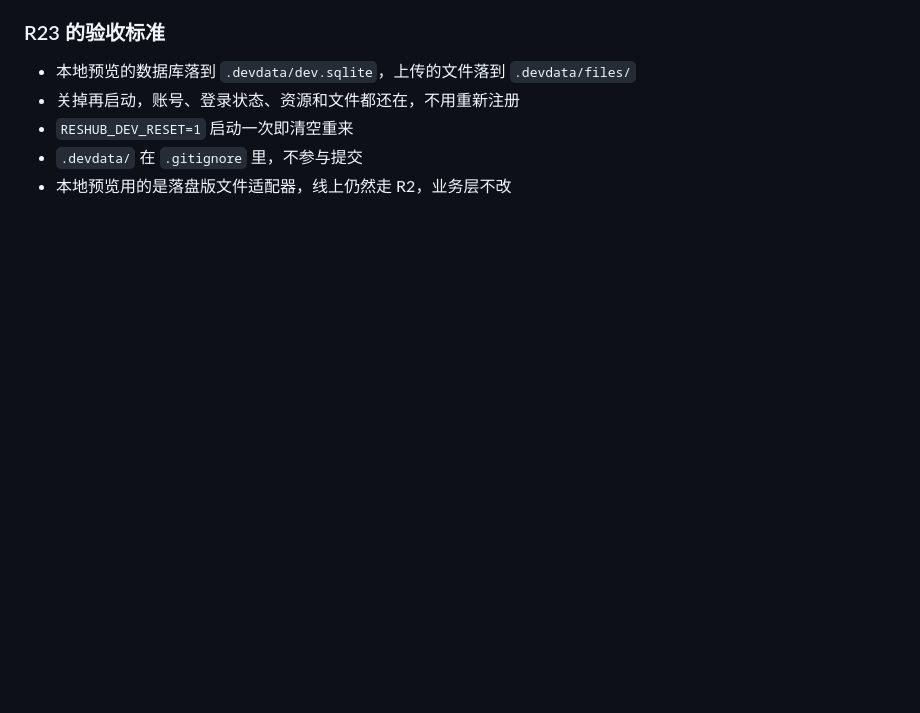
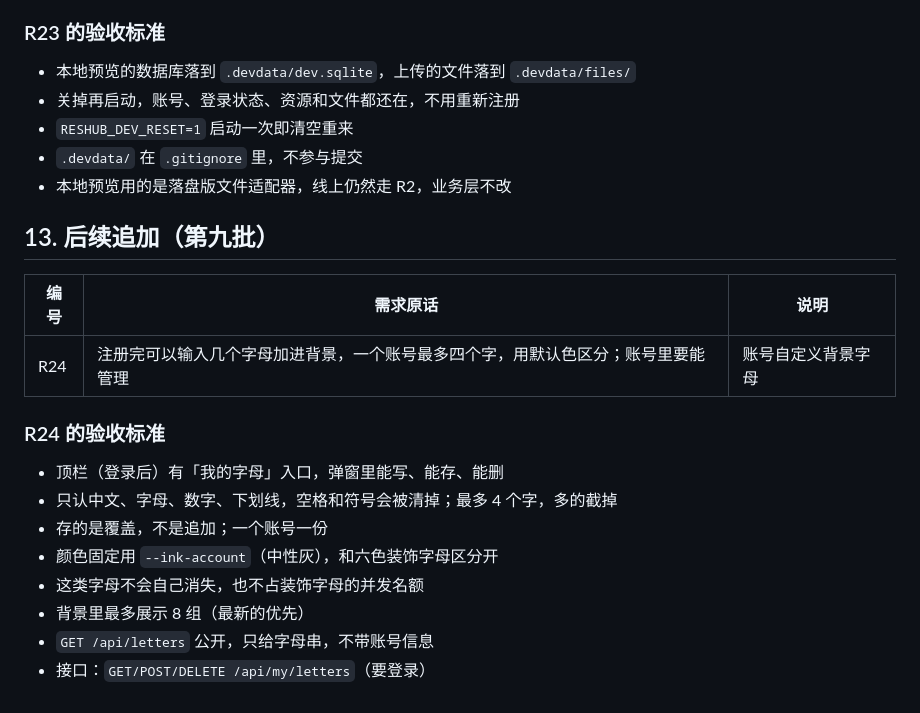
Before and after one commit to neigecivil/-, a Markdown page: docs/spec.md, the part around the change. GitHub-like rendering; blank space fills up the shorter version.

Commit message:
补文档：背景字母的规格与迁移说明

```diff
--- a/docs/spec.md
+++ b/docs/spec.md
@@ -247,3 +247,19 @@ GET  /api/admin/users       管理员（新）
 - `RESHUB_DEV_RESET=1` 启动一次即清空重来
 - `.devdata/` 在 `.gitignore` 里，不参与提交
 - 本地预览用的是落盘版文件适配器，线上仍然走 R2，业务层不改
+## 13. 后续追加（第九批）
+
+| 编号 | 需求原话 | 说明 |
+| --- | --- | --- |
+| R24 | 注册完可以输入几个字母加进背景，一个账号最多四个字，用默认色区分；账号里要能管理 | 账号自定义背景字母 |
+
+### R24 的验收标准
+
+- 顶栏（登录后）有「我的字母」入口，弹窗里能写、能存、能删
+- 只认中文、字母、数字、下划线，空格和符号会被清掉；最多 4 个字，多的截掉
+- 存的是覆盖，不是追加；一个账号一份
+- 颜色固定用 `--ink-account`（中性灰），和六色装饰字母区分开
+- 这类字母不会自己消失，也不占装饰字母的并发名额
+- 背景里最多展示 8 组（最新的优先）
+- `GET /api/letters` 公开，只给字母串，不带账号信息
+- 接口：`GET/POST/DELETE /api/my/letters`（要登录）
```
Also changed, not shown: README.md (+3 -0 lines).
